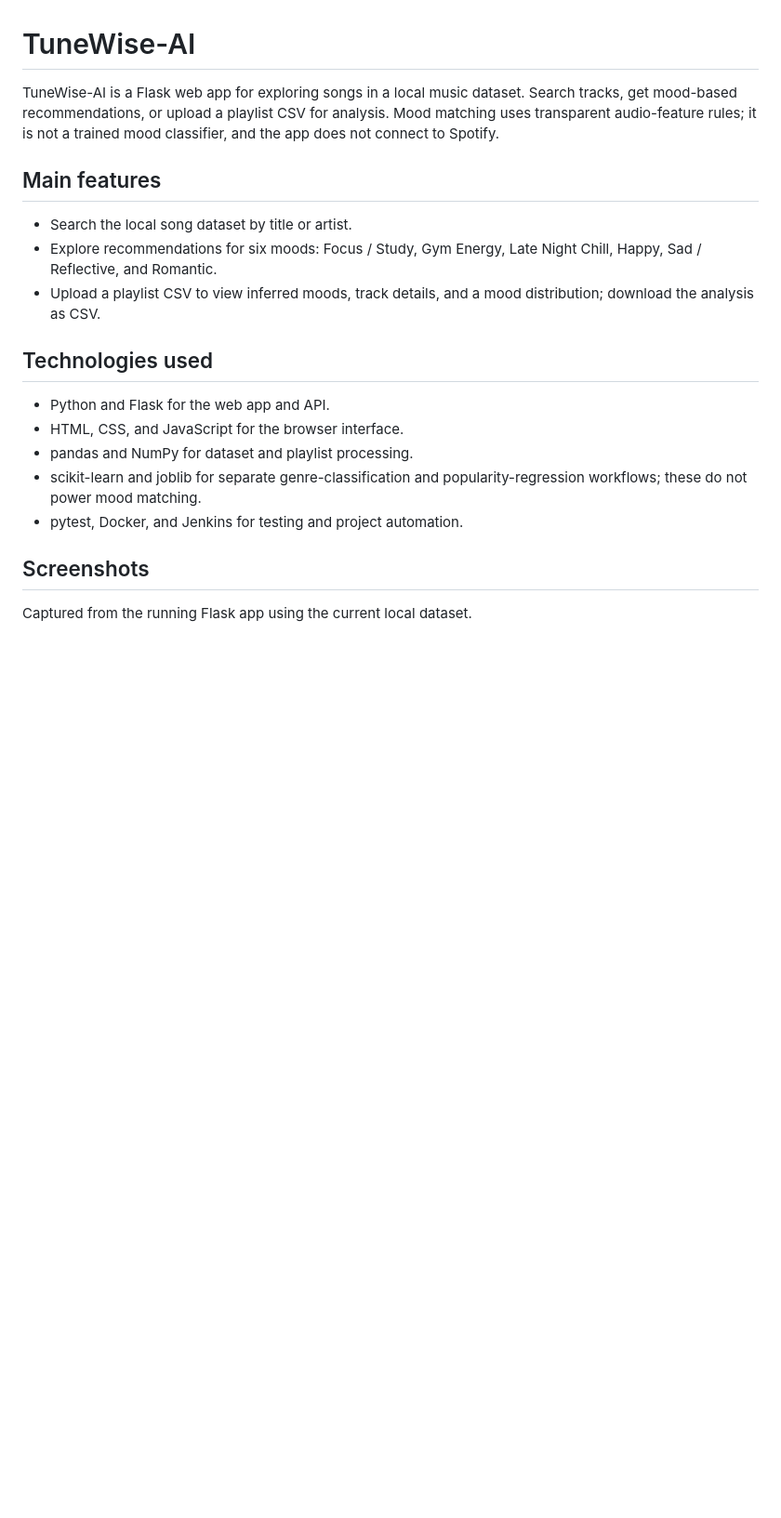
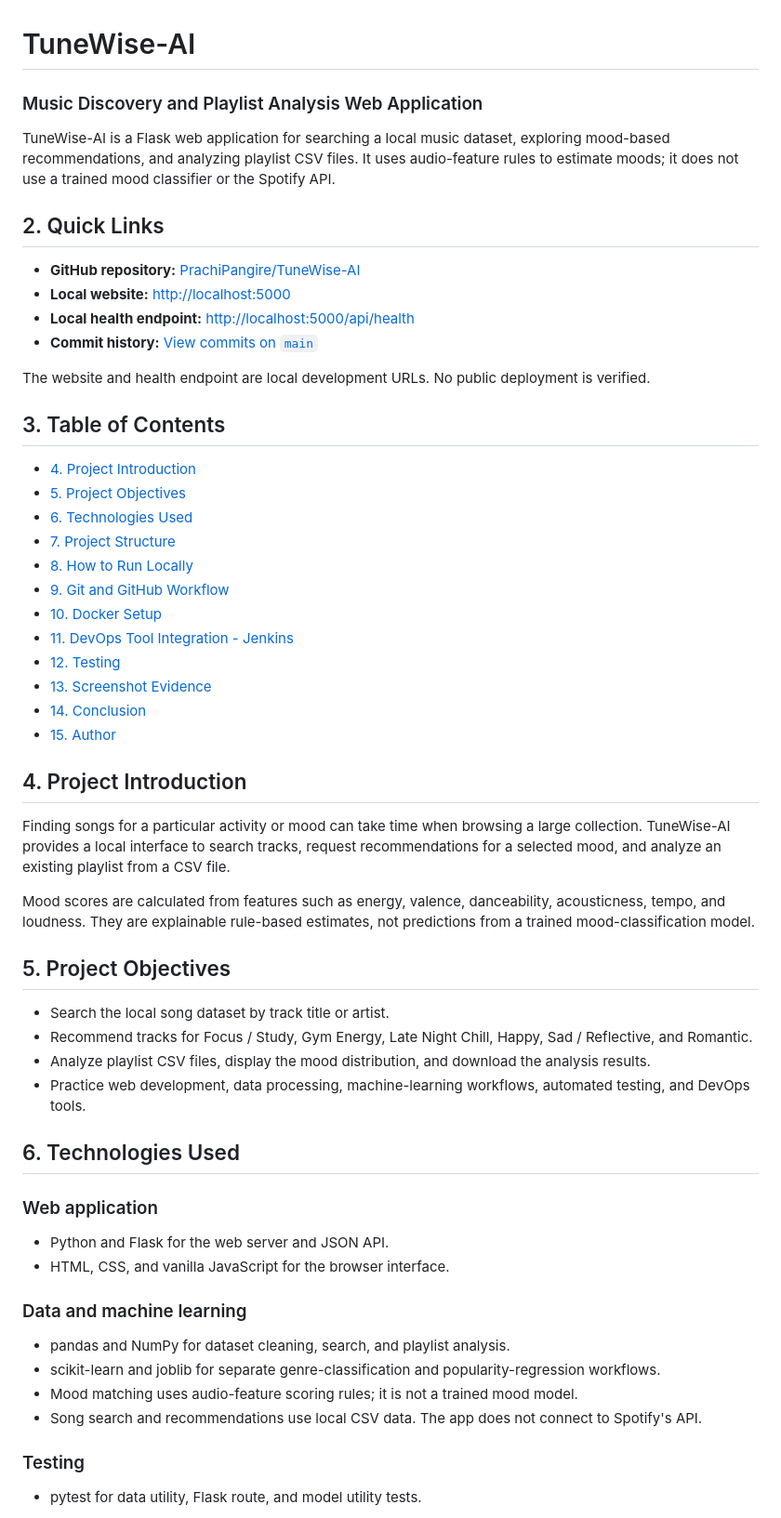
Before and after one commit to PrachiPangire/TuneWise-AI, a Markdown page: README.md, the part around one of its changes. Shown at 93% size. Drawn GitHub-style; blank space fills up the shorter version.

Commit message:
docs: update project README

```diff
--- a/README.md
+++ b/README.md
@@ -1,22 +1,61 @@
 # TuneWise-AI
 
-TuneWise-AI is a Flask web app for exploring songs in a local music dataset. Search tracks, get mood-based recommendations, or upload a playlist CSV for analysis.
-Mood matching uses transparent audio-feature rules; it is not a trained mood classifier, and the app does not connect to Spotify.
+### Music Discovery and Playlist Analysis Web Application
 
-## Main features
+TuneWise-AI is a Flask web application for searching a local music dataset, exploring mood-based recommendations, and analyzing playlist CSV files. It uses audio-feature rules to estimate moods; it does not use a trained mood classifier or the Spotify API.
 
-- Search the local song dataset by title or artist.
-- Explore recommendations for six moods: Focus / Study, Gym Energy, Late Night Chill, Happy, Sad / Reflective, and Romantic.
-- Upload a playlist CSV to view inferred moods, track details, and a mood distribution; download the analysis as CSV.
+## 2. Quick Links
 
-## Technologies used
+- **GitHub repository:** [PrachiPangire/TuneWise-AI](https://github.com/PrachiPangire/TuneWise-AI)
+- **Local website:** [http://localhost:5000](http://localhost:5000)
+- **Local health endpoint:** [http://localhost:5000/api/health](http://localhost:5000/api/health)
+- **Commit history:** [View commits on `main`](https://github.com/PrachiPangire/TuneWise-AI/commits/main)
 
-- Python and Flask for the web app and API.
-- HTML, CSS, and JavaScript for the browser interface.
-- pandas and NumPy for dataset and playlist processing.
-- scikit-learn and joblib for separate genre-classification and popularity-regression workflows; these do not power mood matching.
-- pytest, Docker, and Jenkins for testing and project automation.
+The website and health endpoint are local development URLs. No public deployment is verified.
 
-## Screenshots
+## 3. Table of Contents
 
-Captured from the running Flask app using the current local dataset.
+- [4. Project Introduction](#4-project-introduction)
+- [5. Project Objectives](#5-project-objectives)
+- [6. Technologies Used](#6-technologies-used)
+- [7. Project Structure](#7-project-structure)
+- [8. How to Run Locally](#8-how-to-run-locally)
+- [9. Git and GitHub Workflow](#9-git-and-github-workflow)
+- [10. Docker Setup](#10-docker-setup)
+- [11. DevOps Tool Integration - Jenkins](#11-devops-tool-integration---jenkins)
+- [12. Testing](#12-testing)
+- [13. Screenshot Evidence](#13-screenshot-evidence)
+- [14. Conclusion](#14-conclusion)
+- [15. Author](#15-author)
+
+## 4. Project Introduction
+
+Finding songs for a particular activity or mood can take time when browsing a large collection. TuneWise-AI provides a local interface to search tracks, request recommendations for a selected mood, and analyze an existing playlist from a CSV file.
+
+Mood scores are calculated from features such as energy, valence, danceability, acousticness, tempo, and loudness. They are explainable rule-based estimates, not predictions from a trained mood-classification model.
+
+## 5. Project Objectives
+
+- Search the local song dataset by track title or artist.
+- Recommend tracks for Focus / Study, Gym Energy, Late Night Chill, Happy, Sad / Reflective, and Romantic.
+- Analyze playlist CSV files, display the mood distribution, and download the analysis results.
+- Practice web development, data processing, machine-learning workflows, automated testing, and DevOps tools.
+
+## 6. Technologies Used
+
+### Web application
+
+- Python and Flask for the web server and JSON API.
+- HTML, CSS, and vanilla JavaScript for the browser interface.
+
+### Data and machine learning
+
+- pandas and NumPy for dataset cleaning, search, and playlist analysis.
+- scikit-learn and joblib for separate genre-classification and popularity-regression workflows.
+- Mood matching uses audio-feature scoring rules; it is not a trained mood model.
+- Song search and recommendations use local CSV data. The app does not connect to Spotify's API.
+
+### Testing
+
+- pytest for data utility, Flask route, and model utility tests.
+
```
Also changed, not shown: other parts of README.md (+122 -45 lines).
